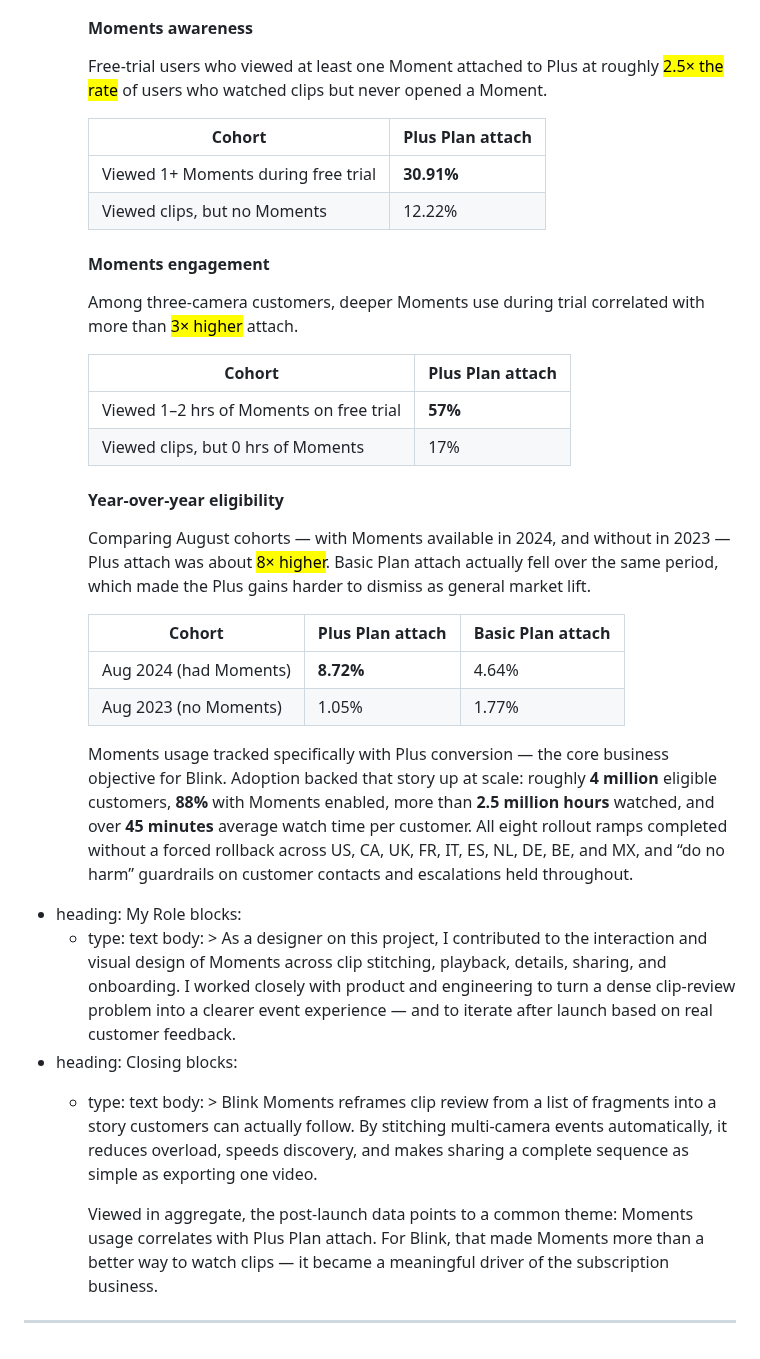
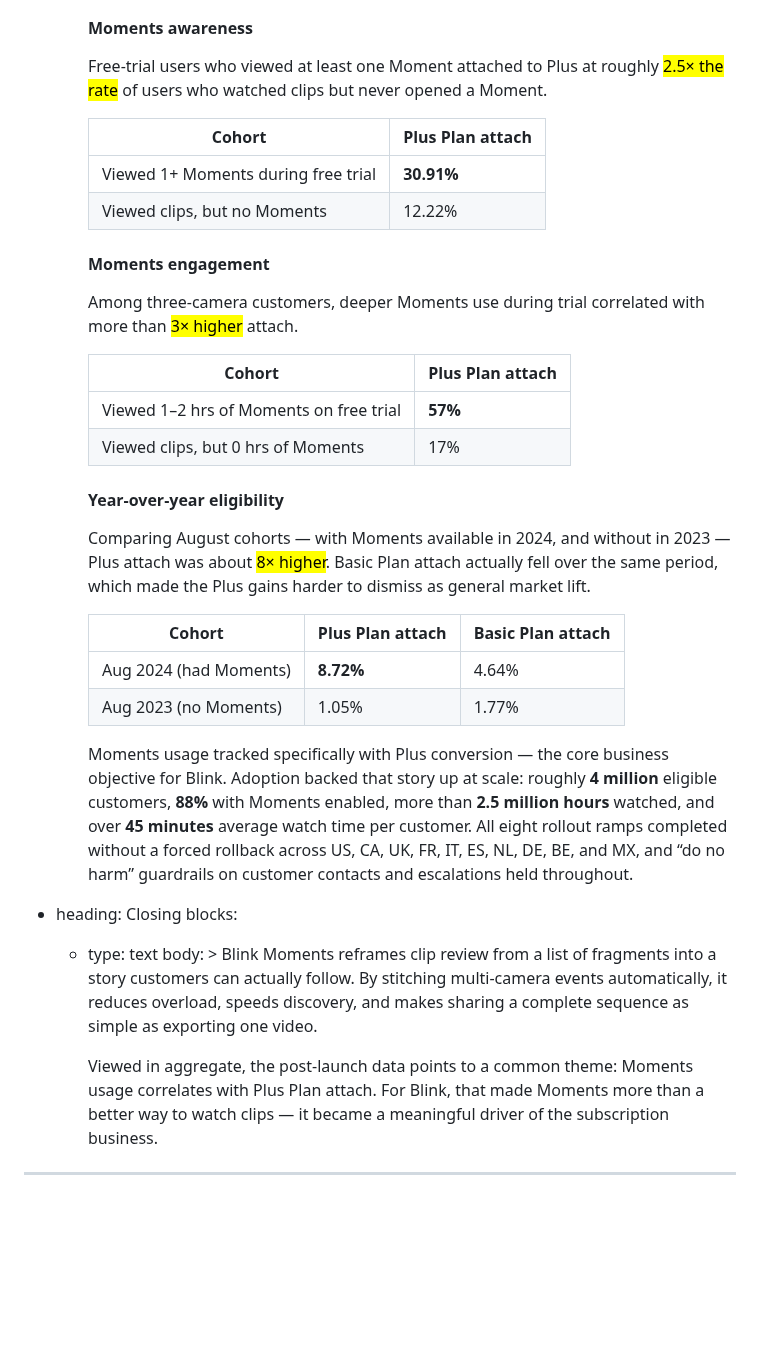
Before and after one commit to pxlws/pxlws.github.io, a Markdown page: src/projects/blinkmoments.md, the part around one of its changes. GitHub-like rendering; blank space fills up the shorter version.

```diff
--- a/src/projects/blinkmoments.md
+++ b/src/projects/blinkmoments.md
@@ -104,9 +91,7 @@ sections:
 
           <h4>Moments awareness</h4>
 
-          <p>Free-trial users who viewed at least one Moment attached to Plus at
-          roughly <mark class="mark-teal">2.5× the rate</mark> of users who
-          watched clips but never opened a Moment.</p>
+          <p>Free-trial users who viewed at least one Moment attached to Plus at roughly <mark class="mark-teal">2.5× the rate</mark> of users who watched clips but never opened a Moment.</p>
 
           <table class="project-data-table">
             <thead>
@@ -130,9 +115,7 @@ sections:
 
           <h4>Moments engagement</h4>
 
-          <p>Among three-camera customers, deeper Moments use during trial
-          correlated with more than <mark class="mark-teal">3× higher</mark>
-          attach.</p>
+          <p>Among three-camera customers, deeper Moments use during trial correlated with more than <mark class="mark-teal">3× higher</mark> attach.</p>
 
           <table class="project-data-table">
             <thead>
@@ -156,11 +139,7 @@ sections:
 
           <h4>Year-over-year eligibility</h4>
 
-          <p>Comparing August cohorts — with Moments available in 2024, and
-          without in 2023 — Plus attach was about <mark class="mark-teal">8×
-          higher</mark>. Basic Plan attach actually fell over the same period,
-          which made the Plus gains harder to dismiss as general market
-          lift.</p>
+          <p>Comparing August cohorts — with Moments available in 2024, and without in 2023 — Plus attach was about <mark class="mark-teal">8× higher</mark>. Basic Plan attach actually fell over the same period, which made the Plus gains harder to dismiss as general market lift.</p>
 
           <table class="project-data-table">
             <thead>
@@ -185,24 +164,7 @@ sections:
           </table>
 
 
-          <p>Moments usage tracked specifically with Plus conversion — the core
-          business objective for Blink. Adoption backed that story up at scale:
-          roughly <strong>4 million</strong> eligible customers,
-          <strong>88%</strong> with Moments enabled, more than <strong>2.5
-          million hours</strong> watched, and over <strong>45 minutes</strong>
-          average watch time per customer. All eight rollout ramps completed
-          without a forced rollback across US, CA, UK, FR, IT, ES, NL, DE, BE,
-          and MX, and “do no harm” guardrails on customer contacts and
-          escalations held throughout.</p>
-  - heading: My Role
-    blocks:
-      - type: text
-        body: >
-          As a designer on this project, I contributed to the interaction and
-          visual design of Moments across clip stitching, playback, details,
-          sharing, and onboarding. I worked closely with product and engineering
-          to turn a dense clip-review problem into a clearer event experience —
-          and to iterate after launch based on real customer feedback.
+          <p>Moments usage tracked specifically with Plus conversion — the core business objective for Blink. Adoption backed that story up at scale: roughly <strong>4 million</strong> eligible customers, <strong>88%</strong> with Moments enabled, more than <strong>2.5 million hours</strong> watched, and over <strong>45 minutes</strong> average watch time per customer. All eight rollout ramps completed without a forced rollback across US, CA, UK, FR, IT, ES, NL, DE, BE, and MX, and “do no harm” guardrails on customer contacts and escalations held throughout.</p>
   - heading: Closing
     blocks:
       - type: text
@@ -213,8 +175,5 @@ sections:
           sharing a complete sequence as simple as exporting one video.
 
 
-          Viewed in aggregate, the post-launch data points to a common theme:
-          Moments usage correlates with Plus Plan attach. For Blink, that made
-          Moments more than a better way to watch clips — it became a
-          meaningful driver of the subscription business.
+          Viewed in aggregate, the post-launch data points to a common theme: Moments usage correlates with Plus Plan attach. For Blink, that made Moments more than a better way to watch clips — it became a meaningful driver of the subscription business.
 ---
```
Also changed, not shown: other parts of src/projects/blinkmoments.md (+20 -33 lines).
